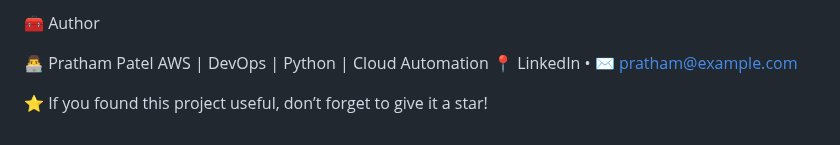
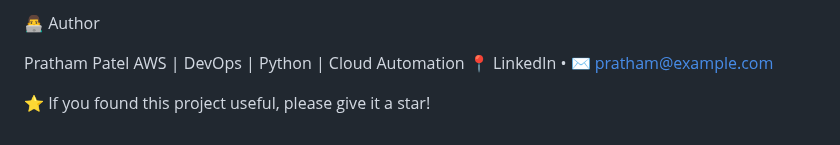
Before and after one commit to Prathamwin23/AWS_CDK_PROJECT, a Markdown page: README.md, the part around one of its changes. GitHub-like rendering.

```diff
--- a/README.md
+++ b/README.md
@@ -123,9 +123,9 @@ aws ecs list-task-definitions --family-prefix dev-django-app --region ap-south-1
 
-🧰 Author
+👨‍💻 Author
 
-👨‍💻 Pratham Patel
+Pratham Patel
 AWS | DevOps | Python | Cloud Automation
 📍 LinkedIn
  • ✉️ pratham@example.com
 
-⭐ If you found this project useful, don’t forget to give it a star!
+⭐ If you found this project useful, please give it a star!
```
Also changed, not shown: other parts of README.md (+17 -17 lines).
